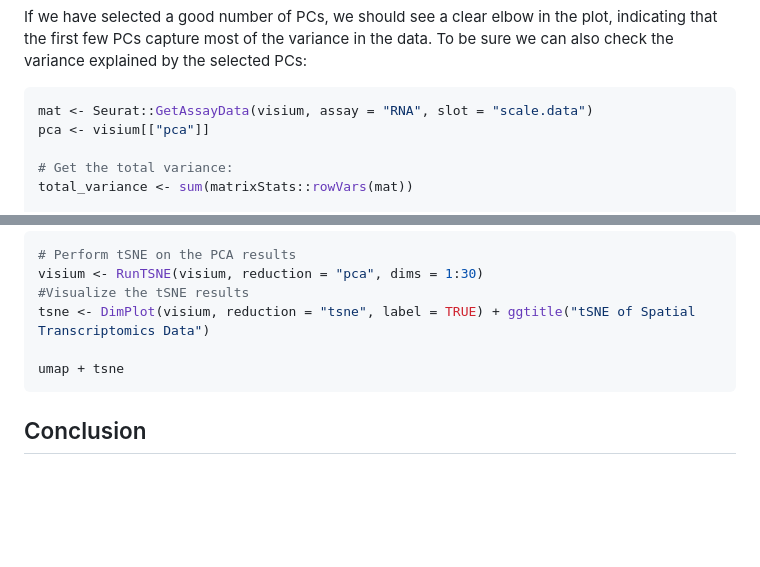
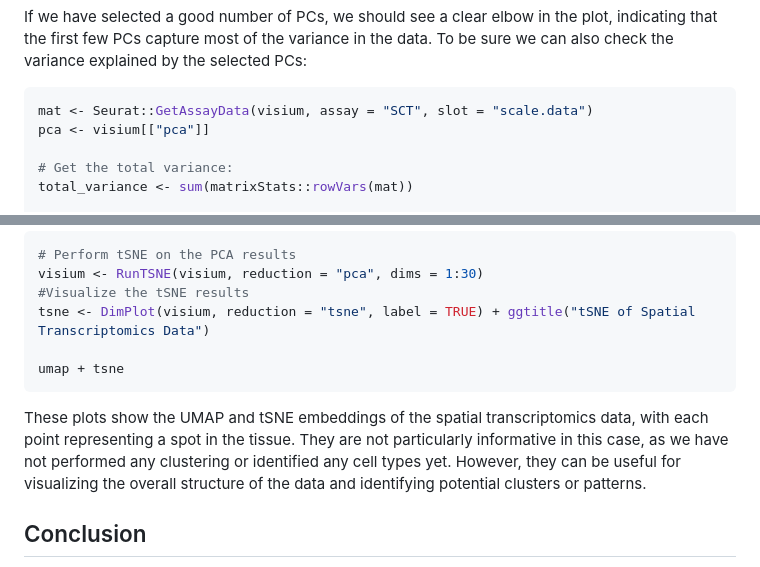
Before and after one commit to cambiotraining/spatial-transcriptomics, a Markdown page: materials/03-DimensionalityReduction.md, 2 parts joined by grey strips. Drawn GitHub-style; blank space fills up the shorter version.

Commit message:
Finalise materials for preprocessing and dimension reduction

````diff
--- a/materials/03-DimensionalityReduction.md
+++ b/materials/03-DimensionalityReduction.md
@@ -35,7 +35,7 @@ ElbowPlot(visium, ndims = 50, reduction = 'pca50')
 If we have selected a good number of PCs, we should see a clear elbow in the plot, indicating that the first few PCs capture most of the variance in the data. To be sure we can also check the variance explained by the selected PCs:
 
 ```r
-mat <- Seurat::GetAssayData(visium, assay = "RNA", slot = "scale.data")
+mat <- Seurat::GetAssayData(visium, assay = "SCT", slot = "scale.data")
 pca <- visium[["pca"]]
 
 # Get the total variance:
@@ -68,6 +68,8 @@ tsne <- DimPlot(visium, reduction = "tsne", label = TRUE) + ggtitle("tSNE of Spa
 umap + tsne
 ```
 
+These plots show the UMAP and tSNE embeddings of the spatial transcriptomics data, with each point representing a spot in the tissue. They are not particularly informative in this case, as we have not performed any clustering or identified any cell types yet. However, they can be useful for visualizing the overall structure of the data and identifying potential clusters or patterns.
+
 ## Conclusion
 In this chapter, we have learned how to perform PCA and UMAP on spatial transcriptomics data using Seurat. We have also visualized the results using UMAP and tSNE plots. Dimensionality reduction techniques like PCA and UMAP are essential for analyzing high-dimensional data, as they help to reduce complexity while retaining important information.
 You can use these techniques to explore and visualize your spatial transcriptomics data, identify patterns, and gain insights into the underlying biology.
````
Also changed, not shown: materials/02-Preprocessing.md (+2 -2 lines).
